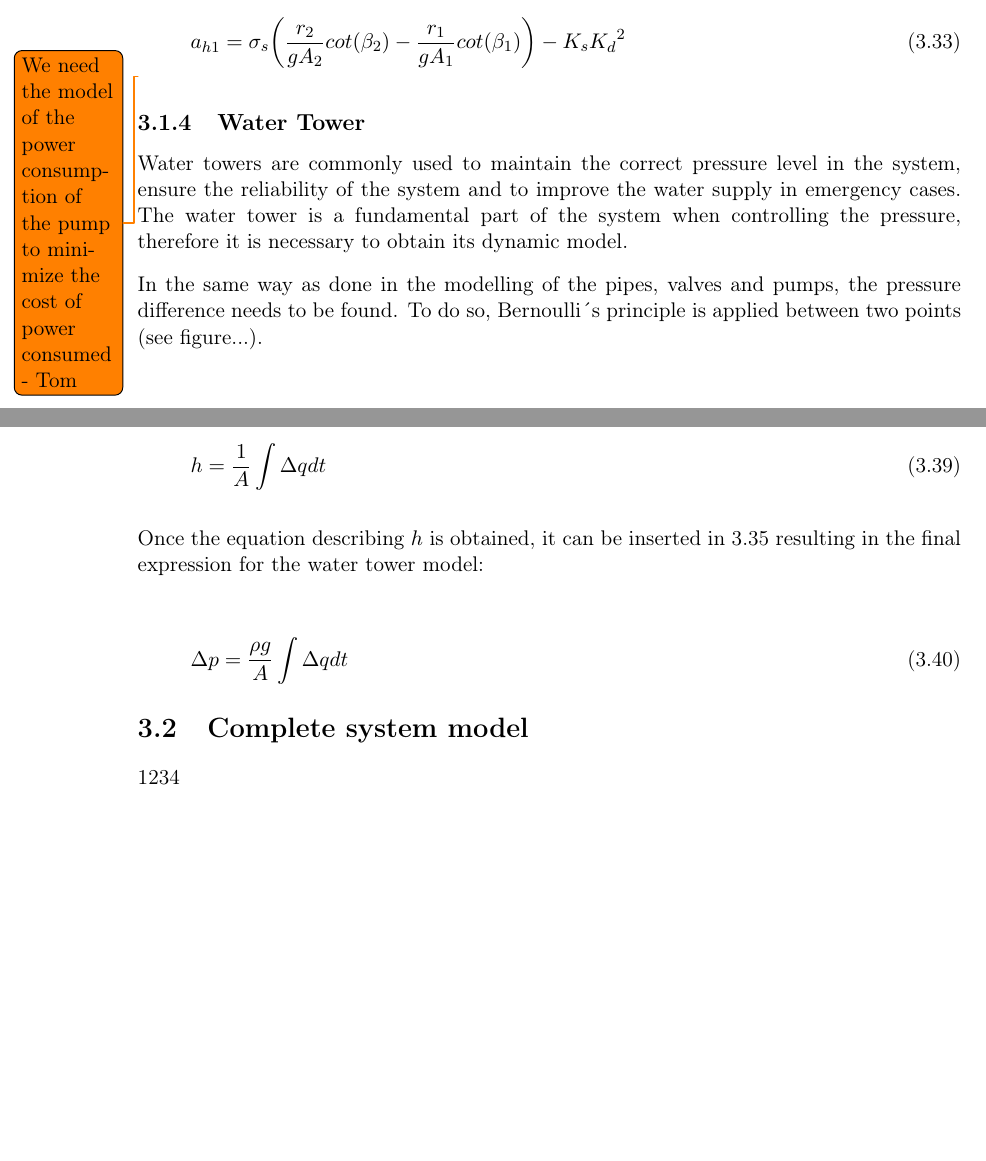
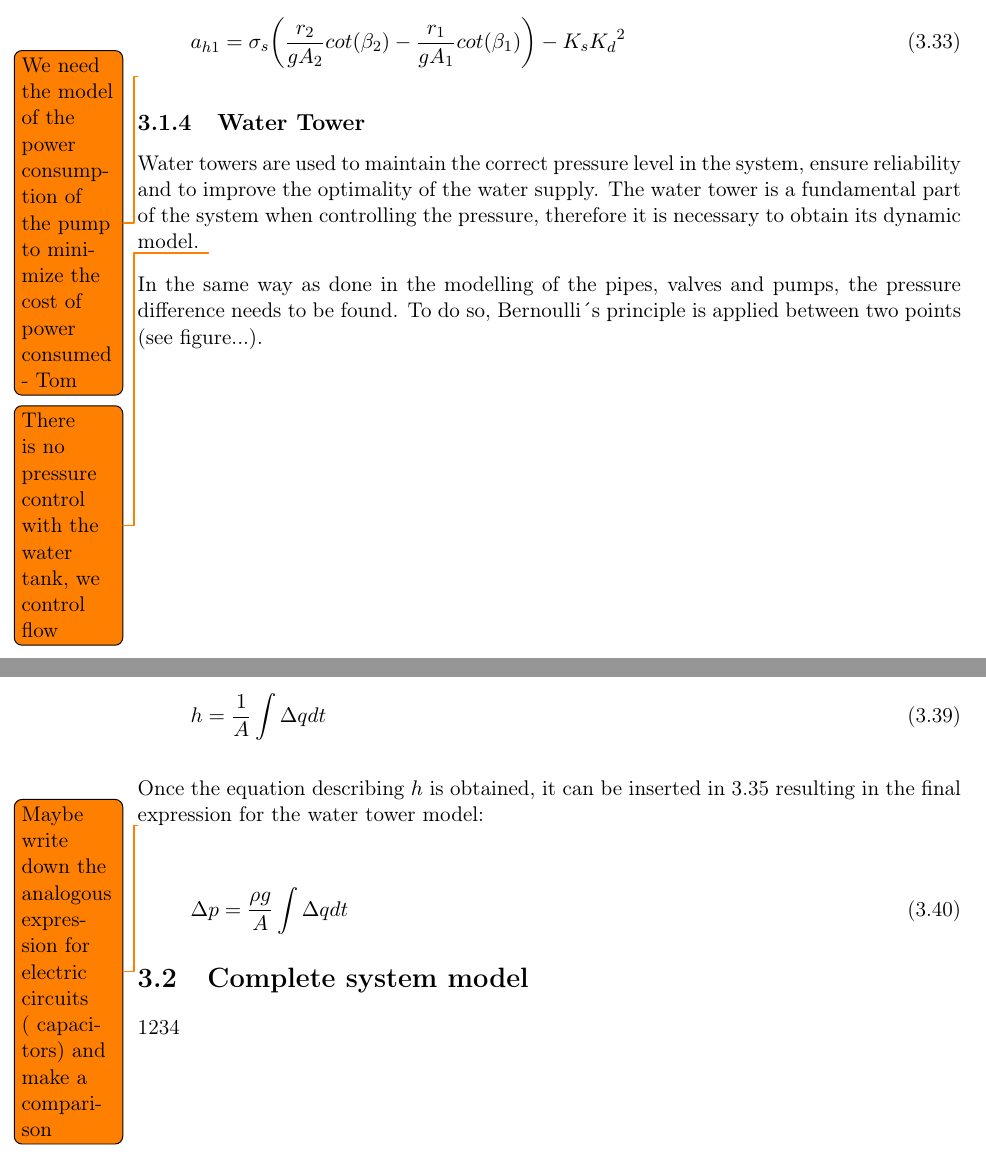
Before and after one commit to SBKrogh/WaterTank, a LaTeX thesis (Gr830.tex, which reads report/analysis/watertank_model.tex): two parts of pages 22 and 24 of 45, joined at a grey line, cut so that both start at the same text, the shorter picture padded with empty space. Compiled offline with pdfLaTeX.

Commit message:
Minor corrections

```diff
--- a/report/analysis/watertank_model.tex
+++ b/report/analysis/watertank_model.tex
@@ -1,9 +1,9 @@
 \subsection{Water Tower}
 \label{WaterTankModel}
 
-Water towers are commonly used to maintain the correct pressure level in the system, ensure the reliability of the system
-and to improve the water supply in emergency cases. The water tower is a fundamental part of the system when controlling the pressure, therefore it is
+Water towers are used to maintain the correct pressure level in the system, ensure reliability and to improve the optimality of the water supply. The water tower is a fundamental part of the system when controlling the pressure, therefore it is
 necessary to obtain its dynamic model.
+\todo{There is no pressure control with the water tank, we control flow}
 
 In the same way as done in the modelling of the pipes, valves and pumps, the pressure difference needs to be found.
 To do so, Bernoulli´s principle is applied between two points (see figure...).
@@ -107,6 +107,8 @@ Simplifying \refeq{integheight}:
 Once the equation describing $h$ is obtained, it can be inserted in \refeq{Pressuredifference}
 resulting in the final expression for the water tower model:
 
+\todo{Maybe write down the analogous expression for electric circuits ( capacitors) and make a comparison}
+
 \begin{equation}
   \Delta p =  \frac{\rho g}{A}  \int  \Delta q dt
 \end{equation}
```
